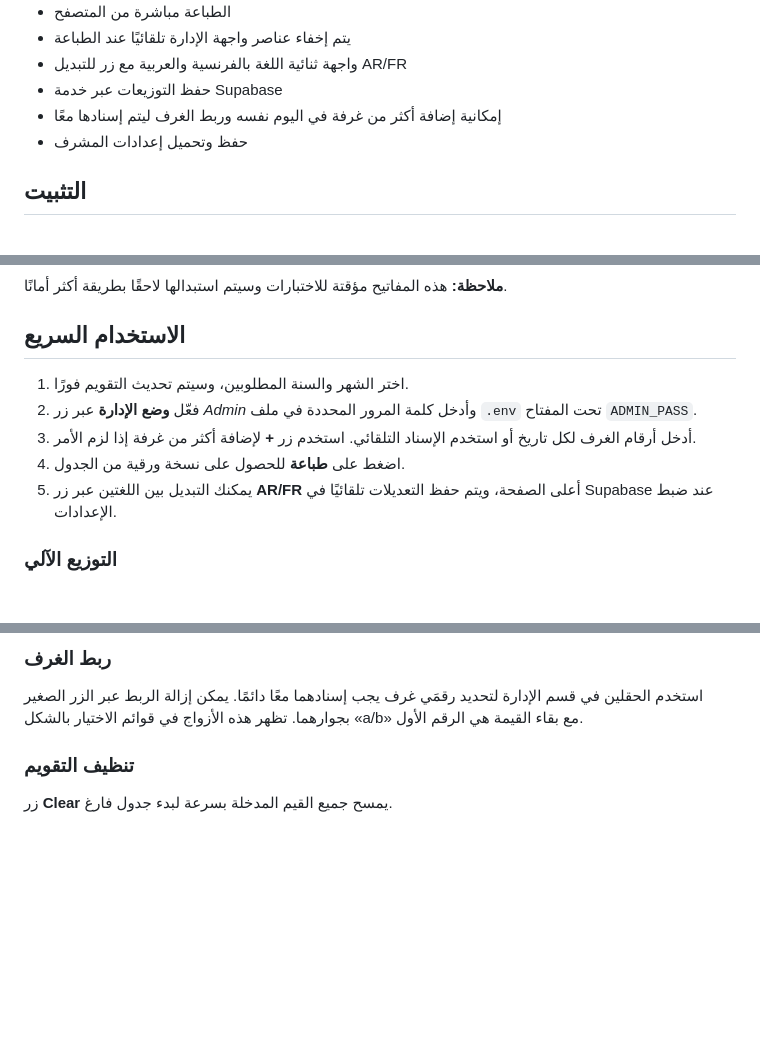
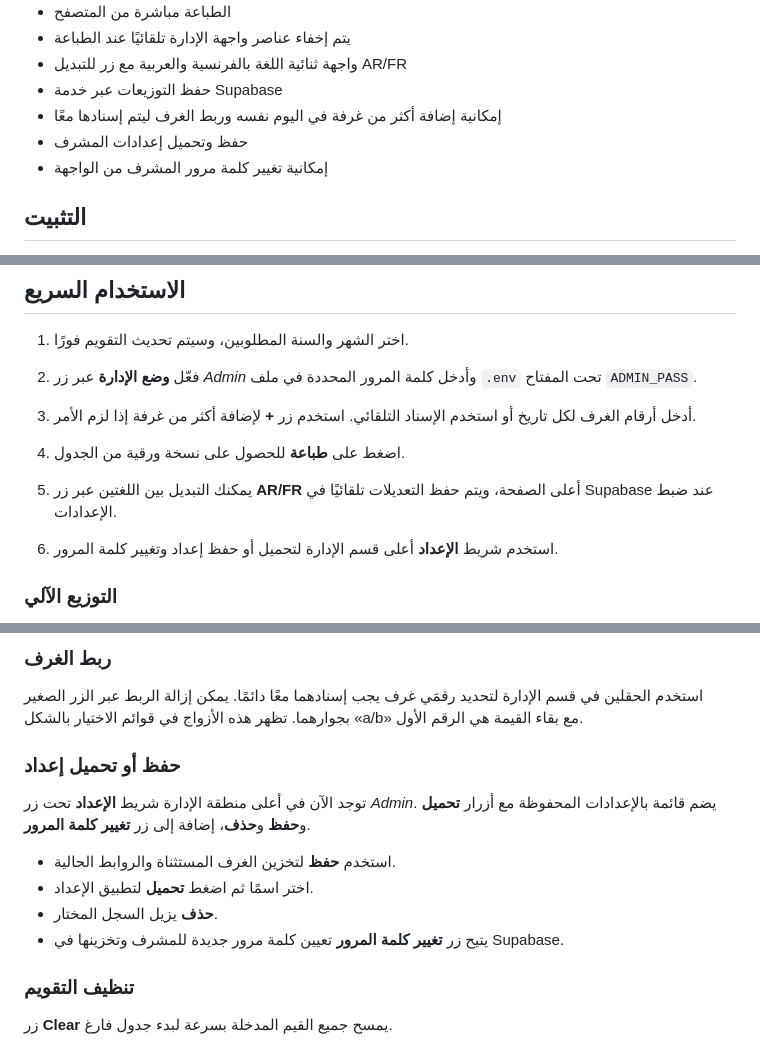
Before and after one commit to s00r1/calendrier, a Markdown page: README_ar.md, 3 parts joined by grey strips. Rendered like a GitHub page; blank space fills up the shorter version.

Commit message:
docs: document config save and admin pass change

```diff
--- a/README_ar.md
+++ b/README_ar.md
@@ -15,6 +15,7 @@
 - حفظ التوزيعات عبر خدمة Supabase
 - إمكانية إضافة أكثر من غرفة في اليوم نفسه وربط الغرف ليتم إسنادها معًا
 - حفظ وتحميل إعدادات المشرف
+- إمكانية تغيير كلمة مرور المشرف من الواجهة
 
 ## التثبيت
 
@@ -52,6 +53,7 @@ npm start
 5. يمكنك التبديل بين اللغتين عبر زر **AR/FR** أعلى الصفحة،
    ويتم حفظ التعديلات تلقائيًا في Supabase عند ضبط الإعدادات.
 
+6. استخدم شريط **الإعداد** أعلى قسم الإدارة لتحميل أو حفظ إعداد وتغيير كلمة المرور.
 ### التوزيع الآلي
 
 في قسم الإدارة، حدّد **غرفة البداية** و **تاريخ البدء**. اضغط على زر **Auto** لملء التقويم مع مراعاة الغرف المستثناة إن وجدت.
@@ -68,6 +70,15 @@ npm start
 استخدم الحقلين في قسم الإدارة لتحديد رقمَي غرف يجب إسنادهما معًا دائمًا. يمكن إزالة الربط عبر الزر الصغير بجوارهما. تظهر هذه الأزواج في قوائم الاختيار بالشكل «a/b» مع بقاء القيمة هي الرقم الأول.
 
 
+
+### حفظ أو تحميل إعداد
+
+توجد الآن في أعلى منطقة الإدارة شريط **الإعداد** تحت زر *Admin*. يضم قائمة بالإعدادات المحفوظة مع أزرار **تحميل** و**حفظ** و**حذف**، إضافة إلى زر **تغيير كلمة المرور**.
+
+- استخدم **حفظ** لتخزين الغرف المستثناة والروابط الحالية.
+- اختر اسمًا ثم اضغط **تحميل** لتطبيق الإعداد.
+- **حذف** يزيل السجل المختار.
+- يتيح زر **تغيير كلمة المرور** تعيين كلمة مرور جديدة للمشرف وتخزينها في Supabase.
 ### تنظيف التقويم
 
 زر **Clear** يمسح جميع القيم المدخلة بسرعة لبدء جدول فارغ.
```
Also changed, not shown: README.md (+11 -0 lines), README_en.md (+11 -0 lines).
